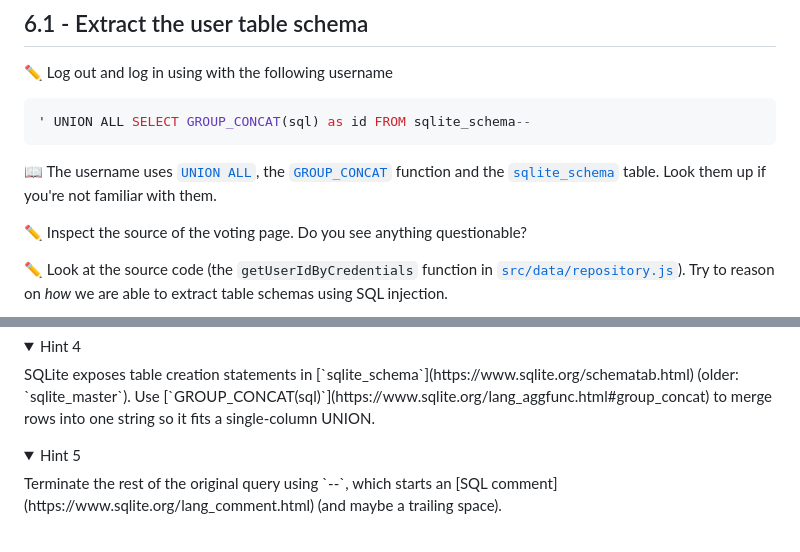
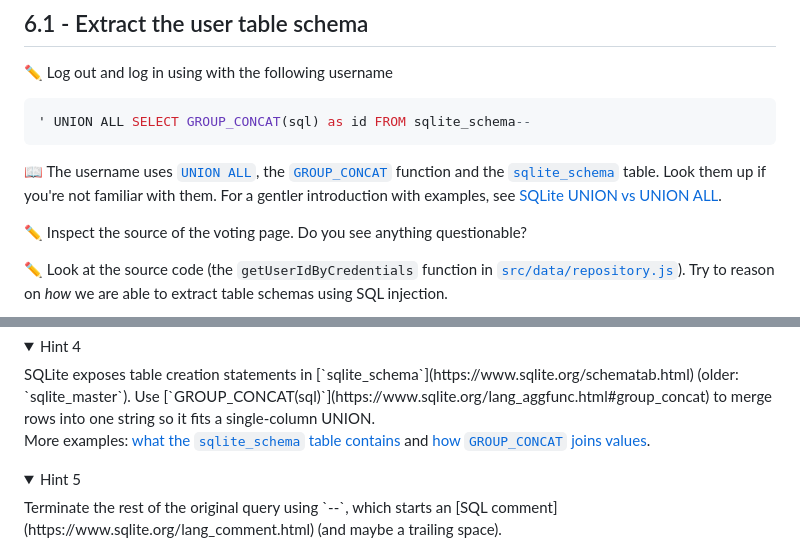
Before and after one commit to nerdschoolbergen/introduction-to-web-security, a Markdown page: exercise-6/README.md, 2 parts joined by grey strips. Rendered like a GitHub page; folded sections open.

Commit message:
Link dbschema.com examples for UNION, sqlite_schema and GROUP_CONCAT in exercise 6

````diff
--- a/exercise-6/README.md
+++ b/exercise-6/README.md
@@ -10,7 +10,7 @@ In this exercise, we will look at some more complicated examples of SQL injectio
 ' UNION ALL SELECT GROUP_CONCAT(sql) as id FROM sqlite_schema--
 ```
 
-:book: The username uses [`UNION ALL`](https://www.sqlite.org/lang_select.html#compound_select_statements), the [`GROUP_CONCAT`](https://www.sqlite.org/lang_aggfunc.html#group_concat) function and the [`sqlite_schema`](https://www.sqlite.org/schematab.html) table. Look them up if you're not familiar with them.
+:book: The username uses [`UNION ALL`](https://www.sqlite.org/lang_select.html#compound_select_statements), the [`GROUP_CONCAT`](https://www.sqlite.org/lang_aggfunc.html#group_concat) function and the [`sqlite_schema`](https://www.sqlite.org/schematab.html) table. Look them up if you're not familiar with them. For a gentler introduction with examples, see [SQLite UNION vs UNION ALL](https://dbschema.com/blog/sqlite/union/).
 
 :pencil2: Inspect the source of the voting page. Do you see anything questionable?
 
@@ -44,6 +44,8 @@ The login form is still vulnerable. Focus on the username field. A single quote
 <details>
   <summary>Hint 4</summary>
   SQLite exposes table creation statements in [`sqlite_schema`](https://www.sqlite.org/schematab.html) (older: `sqlite_master`). Use [`GROUP_CONCAT(sql)`](https://www.sqlite.org/lang_aggfunc.html#group_concat) to merge rows into one string so it fits a single-column UNION.
+
+  More examples: [what the `sqlite_schema` table contains](https://dbschema.com/blog/sqlite/reverse-engineering-a-sqlite-database/#what-sqlite-records-about-its-own-schema-) and [how `GROUP_CONCAT` joins values](https://dbschema.com/blog/sqlite/functions/#implementing-functions-in-sqlite3-).
 </details>
 
 <details>
````
